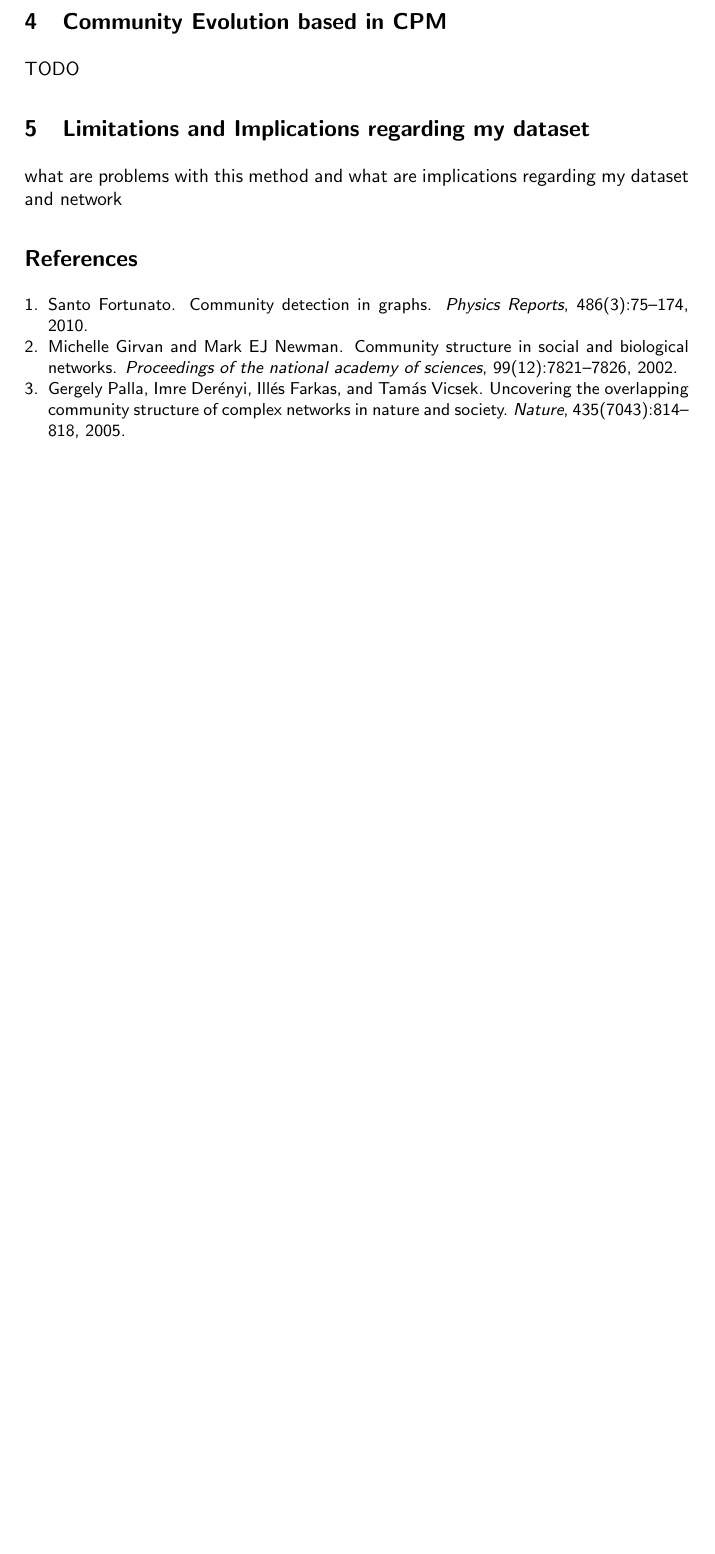
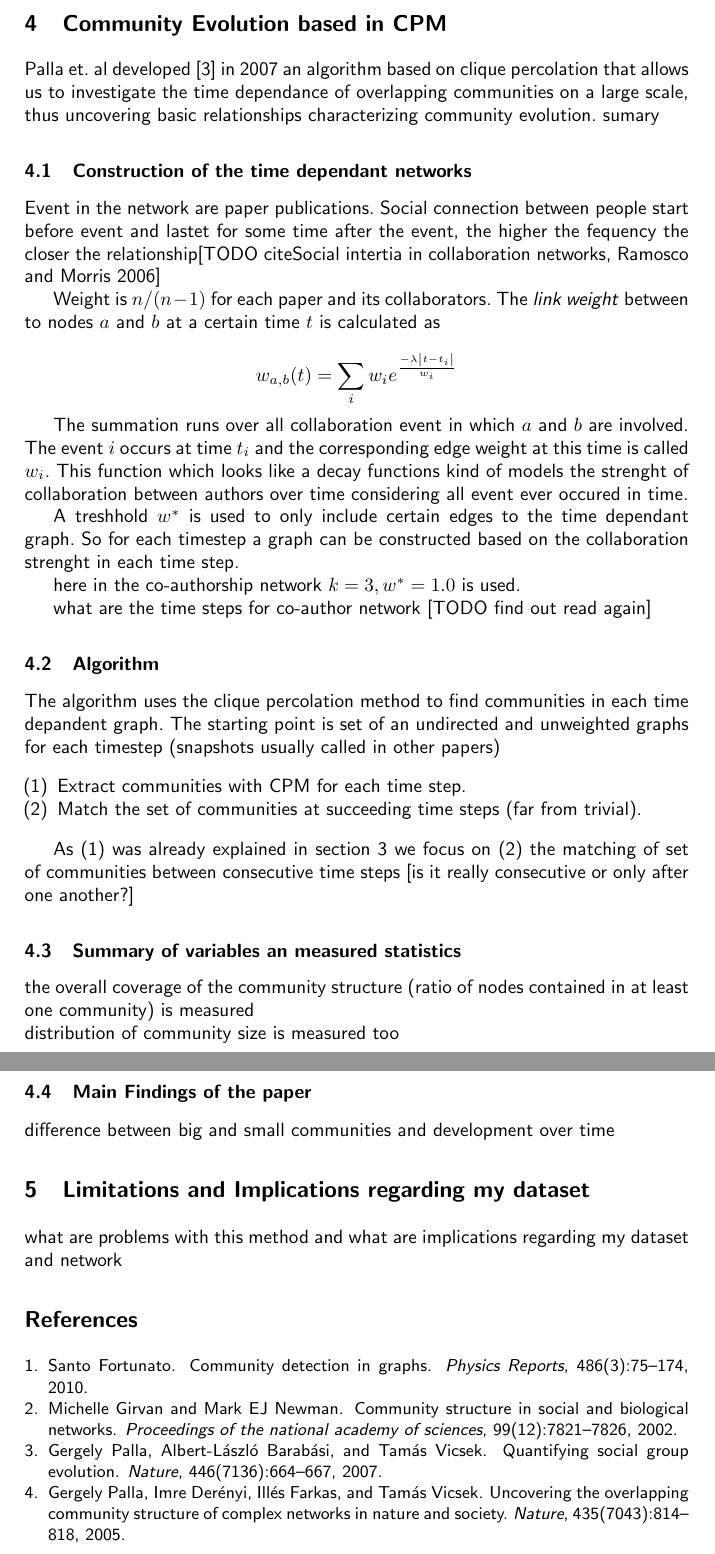
Before and after one commit to aschle/paper-temporal-dev-networks, a LaTeX thesis (paper/typeinst.tex): part of page 4 of 4 before the commit and two parts of pages 4 and 5 of 5 after it, the two joined at a grey line, cut so that both start at the same text, the shorter picture padded with empty space. Compiled offline with pdfLaTeX.

Commit message:
some text to evolution

```diff
--- a/paper/typeinst.tex
+++ b/paper/typeinst.tex
@@ -166,7 +171,43 @@ Maybe important what should I measure in my network.
 Overlaps in networks are significant. The distributions introduced in the paper (community size, community degree, overlap size, membership number) reveal universal features of networks. The network of communities has non-trivial correlations and specific scaling properties. Providing a tool with which to enterprete the inner organisation of large networks.
 
 \section{Community Evolution based in CPM}
-TODO
+\label{evolution}
+Palla et.~al developed \cite{palla2007quantifying} in 2007 an algorithm based on clique percolation that allows us to investigate the time dependance of overlapping communities on a large scale, thus uncovering basic relationships characterizing community evolution.
+sumary
+
+\subsection{Construction of the time dependant networks}
+Event in the network are paper publications. Social connection between people start before event and lastet for some time after the event, the higher the fequency the closer the relationship[TODO citeSocial intertia in collaboration networks, Ramosco and Morris 2006]
+
+Weight is $n/(n-1)$ for each paper and its collaborators.
+The \emph{link weight} between to nodes $a$ and $b$ at a certain time $t$ is calculated as
+
+$$w_{a,b}(t)= \sum_{i}^{} w_i e^{\frac{-\lambda \left|t-t_i\right|}{w_i}}$$
+
+The summation runs over all collaboration event in which $a$ and $b$ are involved. The event $i$ occurs at time $t_i$ and the corresponding edge weight at this time is called $w_i$. This function which looks like a decay functions kind of models the strenght of collaboration between authors over time considering all event ever occured in time.
+
+A treshhold $w^*$ is used to only include certain edges to the time dependant graph. So for each timestep a graph can be constructed based on the collaboration strenght in each time step.
+
+here in the co-authorship network $k=3, w^*=1.0$ is used.
+
+what are the time steps for co-author network [TODO find out read again]
+
+\subsection{Algorithm}
+The algorithm uses the clique percolation method to find communities in each time depandent graph. The starting point is set of an undirected and unweighted  graphs for each timestep (snapshots usually called in other papers)
+
+\begin{enumerate}
+\item[(1)] Extract communities with CPM for each time step.
+\item[(2)] Match the set of communities at succeeding time steps (far from trivial).
+\end{enumerate}
+
+As (1) was already explained in section~\ref{cpm} we focus on (2) the matching of set of communities between consecutive time steps [is it really consecutive or only after one another?]
+
+
+\subsection{Summary of variables an measured statistics}
+the overall coverage of the community structure (ratio of nodes contained in at least one community) is measured\\
+distribution of community size is measured too\\
+
+\subsection{Main Findings of the paper}
+difference between big and small communities and development over time
 
 \section{Limitations and Implications regarding my dataset}
 what are problems with this method and what are implications regarding my dataset and network
```
Also changed, not shown: paper/typeinst.tex (11 more changed lines).
